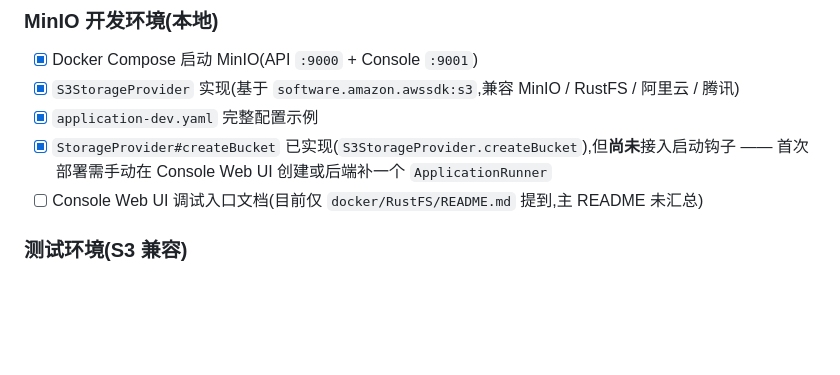
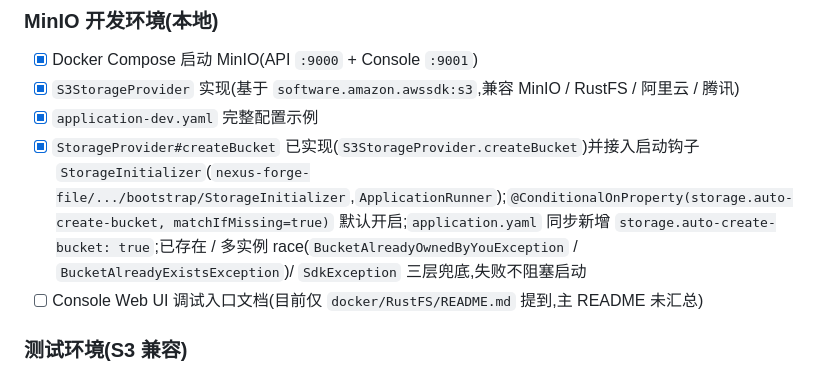
Before and after one commit to pexijl/nexus-forge-manbo, a Markdown page: docs/ROADMAP.md, the part around the change. Drawn GitHub-style; blank space fills up the shorter version.

Commit message:
docs(roadmap): 标记 StorageInitializer 自动建桶已接入
- [x] nexus-forge-file .../bootstrap/StorageInitializer 已实现 ApplicationRunner 启动钩子
- 通过 @ConditionalOnProperty(storage.auto-create-bucket, matchIfMissing=true) 默认开启
- application.yaml 新增 storage.auto-create-bucket: true
- 已存在 / race(BucketAlreadyOwnedByYouException|BucketAlreadyExistsException)/ SdkException 三层兜底
- 同步去除「首次部署需手动建桶」缺口提示

```diff
--- a/docs/ROADMAP.md
+++ b/docs/ROADMAP.md
@@ -110,7 +110,7 @@
 - [x] Docker Compose 启动 MinIO(API `:9000` + Console `:9001`)
 - [x] `S3StorageProvider` 实现(基于 `software.amazon.awssdk:s3`,兼容 MinIO / RustFS / 阿里云 / 腾讯)
 - [x] `application-dev.yaml` 完整配置示例
-- [x] `StorageProvider#createBucket` 已实现(`S3StorageProvider.createBucket`),但**尚未**接入启动钩子 —— 首次部署需手动在 Console Web UI 创建或后端补一个 `ApplicationRunner`
+- [x] `StorageProvider#createBucket` 已实现(`S3StorageProvider.createBucket`)并接入启动钩子 `StorageInitializer`(`nexus-forge-file/.../bootstrap/StorageInitializer`,`ApplicationRunner`);`@ConditionalOnProperty(storage.auto-create-bucket, matchIfMissing=true)` 默认开启;`application.yaml` 同步新增 `storage.auto-create-bucket: true`;已存在 / 多实例 race(`BucketAlreadyOwnedByYouException` / `BucketAlreadyExistsException`)/ `SdkException` 三层兜底,失败不阻塞启动
 - [ ] Console Web UI 调试入口文档(目前仅 `docker/RustFS/README.md` 提到,主 README 未汇总)
 
 ### 测试环境(S3 兼容)
```
